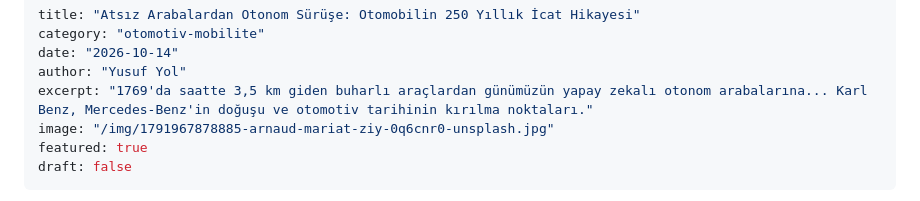
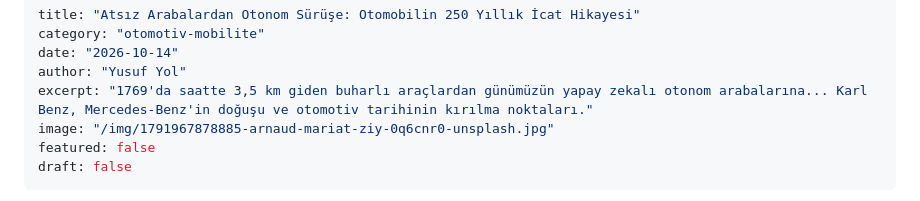
Before and after one commit to KadimDefter/KadimDefter.github.io, a Markdown page: content/posts/atsiz-arabalardan-otonom-suruse-otomobilin-250-yil.md, the part around the change. Rendered like a GitHub page.

Commit message:
Yazı güncellendi: atsiz-arabalardan-otonom-suruse-otomobilin-250-yil

```diff
--- a/content/posts/atsiz-arabalardan-otonom-suruse-otomobilin-250-yil.md
+++ b/content/posts/atsiz-arabalardan-otonom-suruse-otomobilin-250-yil.md
@@ -5,7 +5,7 @@ date: "2026-10-14"
 author: "Yusuf Yol"
 excerpt: "1769'da saatte 3,5 km giden buharlı araçlardan günümüzün yapay zekalı otonom arabalarına... Karl Benz, Mercedes-Benz'in doğuşu ve otomotiv tarihinin kırılma noktaları."
 image: "/img/1791967878885-arnaud-mariat-ziy-0q6cnr0-unsplash.jpg"
-featured: true
+featured: false
 draft: false
 ---
 
```
